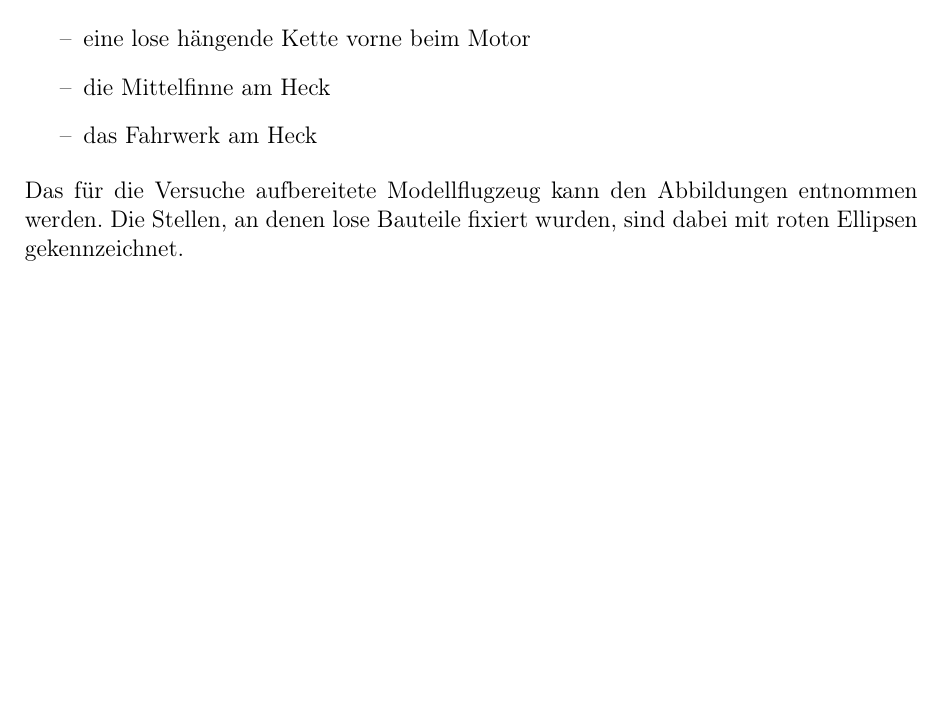
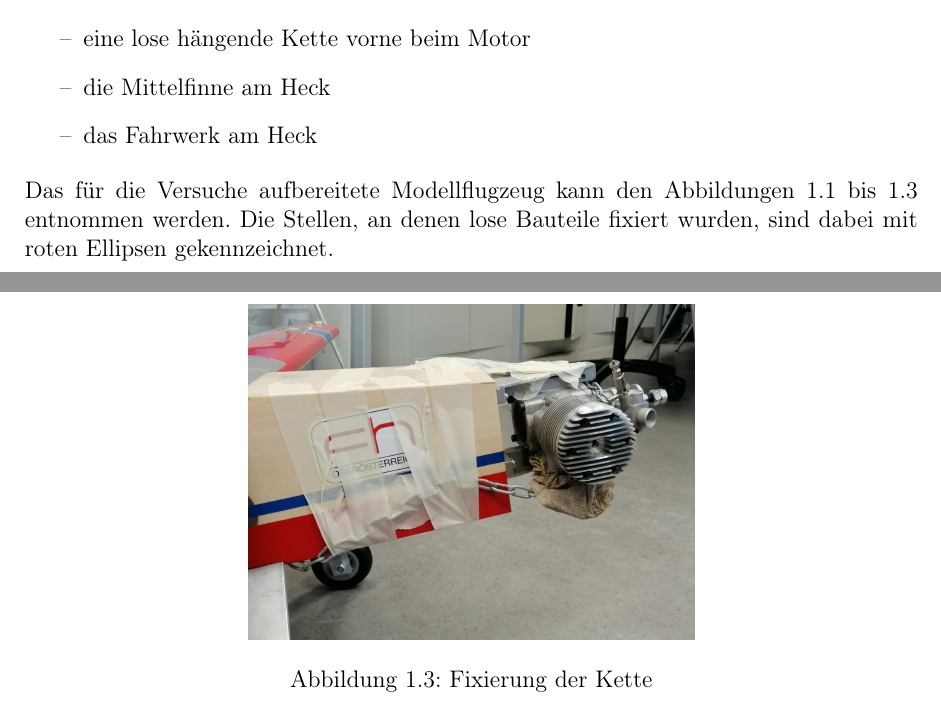
Before and after one commit to Suirad001/Labor_Witteveen, a LaTeX thesis (Bericht/PRT3LB_Bericht_DOE.tex, which reads Bericht/Text/0101-Einleitung.tex): part of page 4 of 13 before the commit and two parts of pages 4 and 6 of 13 after it, the two joined at a grey line, cut so that both start at the same text, the shorter picture padded with empty space. Compiled offline with pdfLaTeX.

Commit message:
Bild "Kette_fixiert"  hinzu

```diff
--- a/Bericht/Text/0101-Einleitung.tex
+++ b/Bericht/Text/0101-Einleitung.tex
@@ -26,11 +26,15 @@
         \item die Mittelfinne am Heck
         \item das Fahrwerk am Heck
     \end{itemize}
+    %----------------------------------------------------------------------------
 
+    % Bilder des aufbereiteten Flugzeugs
+    %-----------------------------------
     \noindent
     Das für die Versuche aufbereitete Modellflugzeug kann den Abbildungen
-    entnommen werden. Die Stellen, an denen lose Bauteile fixiert wurden, sind
-    dabei mit roten Ellipsen gekennzeichnet.
+    \ref{fig: Modellflugzeug_vorbereitet} bis \ref{fig: Kette_fixiert} entnommen
+    werden. Die Stellen, an denen lose Bauteile fixiert wurden, sind dabei mit
+    roten Ellipsen gekennzeichnet.
 
     % Bild - Flugzeug aufbereitet
     %----------------------------
@@ -49,3 +53,12 @@
         \caption{Fixierung des hinteren Fahrwerks}
         \label{fig: Hinterrad_fixiert}
     \end{figure}
+
+    % Bild - Kettenbefestigung
+    %-------------------------
+    \begin{figure}[H]
+        \centering
+        \includegraphics[width=0.5\textwidth]{Kette_fixiert.png}
+        \caption{Fixierung der Kette}
+        \label{fig: Kette_fixiert}
+    \end{figure}
```
Also changed, not shown: Bericht/Bilder/Kette_fixiert.png (added), Bericht/Text/0101-Einleitung.tex (4 more changed lines).
